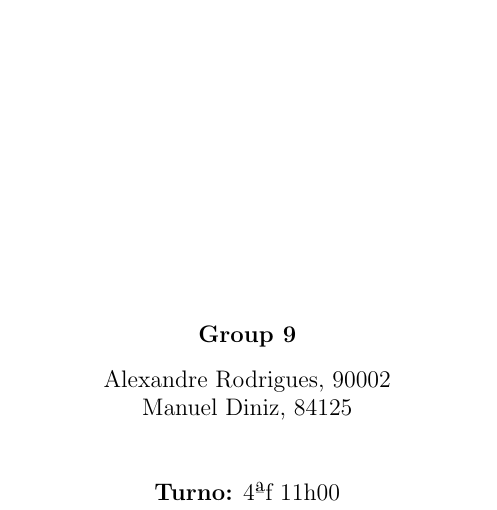
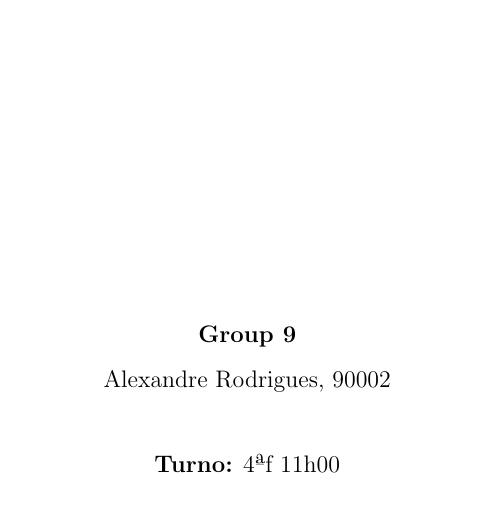
Before and after one commit to Alexandre425/aa, a LaTeX problem sheet (lab1/rep/example.tex): part of page 1 of 4, cut so that both start at the same text. Compiled offline with pdfLaTeX.

Commit message:
Update example.tex

```diff
--- a/lab1/rep/example.tex
+++ b/lab1/rep/example.tex
@@ -45,7 +45,6 @@
         \textbf{Group 9}\\
         \vspace{0.3cm}
         Alexandre Rodrigues, 90002\\
-        Manuel Diniz, 84125\\
 
         \vspace{1cm}
 
```
